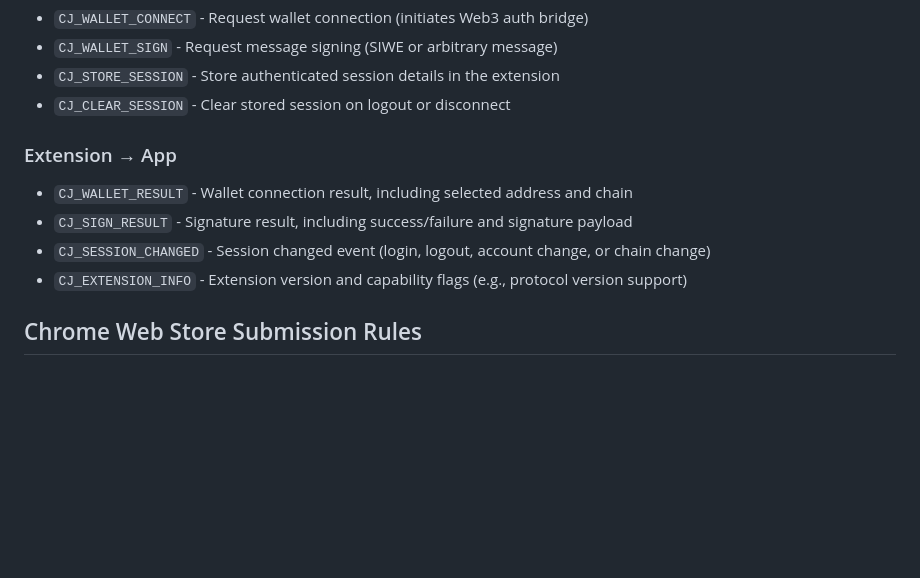
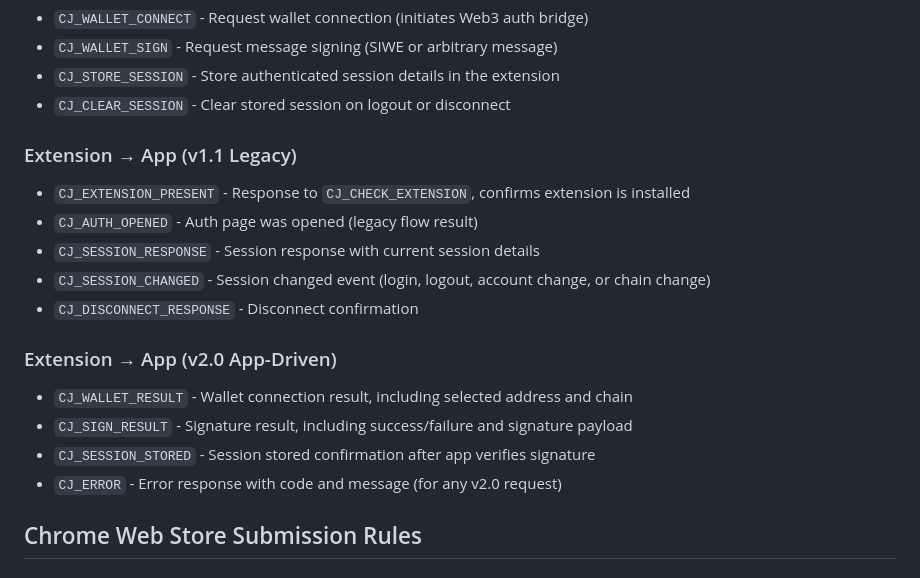
Before and after one commit to stanfordP/crypto-web3-extension, a Markdown page: .github/agents/my-agent.agent.md, the part around one of its changes. Rendered like a GitHub page; blank space fills up the shorter version.

Commit message:
Fix message protocol documentation: replace CJ_EXTENSION_INFO with CJ_EXTENSION_PRESENT, split v1.1/v2.0 messages, fix hyphen
Co-authored-by: stanfordP <64630482+stanfordP@users.noreply.github.com>

```diff
--- a/.github/agents/my-agent.agent.md
+++ b/.github/agents/my-agent.agent.md
@@ -69,11 +69,18 @@ The extension supports both the legacy v1.1 protocol and the newer v2.0 app‑dr
 - `CJ_STORE_SESSION` - Store authenticated session details in the extension
 - `CJ_CLEAR_SESSION` - Clear stored session on logout or disconnect
 
-### Extension → App
+### Extension → App (v1.1 Legacy)
+- `CJ_EXTENSION_PRESENT` - Response to `CJ_CHECK_EXTENSION`, confirms extension is installed
+- `CJ_AUTH_OPENED` - Auth page was opened (legacy flow result)
+- `CJ_SESSION_RESPONSE` - Session response with current session details
+- `CJ_SESSION_CHANGED` - Session changed event (login, logout, account change, or chain change)
+- `CJ_DISCONNECT_RESPONSE` - Disconnect confirmation
+
+### Extension → App (v2.0 App-Driven)
 - `CJ_WALLET_RESULT` - Wallet connection result, including selected address and chain
 - `CJ_SIGN_RESULT` - Signature result, including success/failure and signature payload
-- `CJ_SESSION_CHANGED` - Session changed event (login, logout, account change, or chain change)
-- `CJ_EXTENSION_INFO` - Extension version and capability flags (e.g., protocol version support)
+- `CJ_SESSION_STORED` - Session stored confirmation after app verifies signature
+- `CJ_ERROR` - Error response with code and message (for any v2.0 request)
 
 ## Chrome Web Store Submission Rules
 
```
Also changed, not shown: other parts of .github/agents/my-agent.agent.md (+1 -1 lines).
